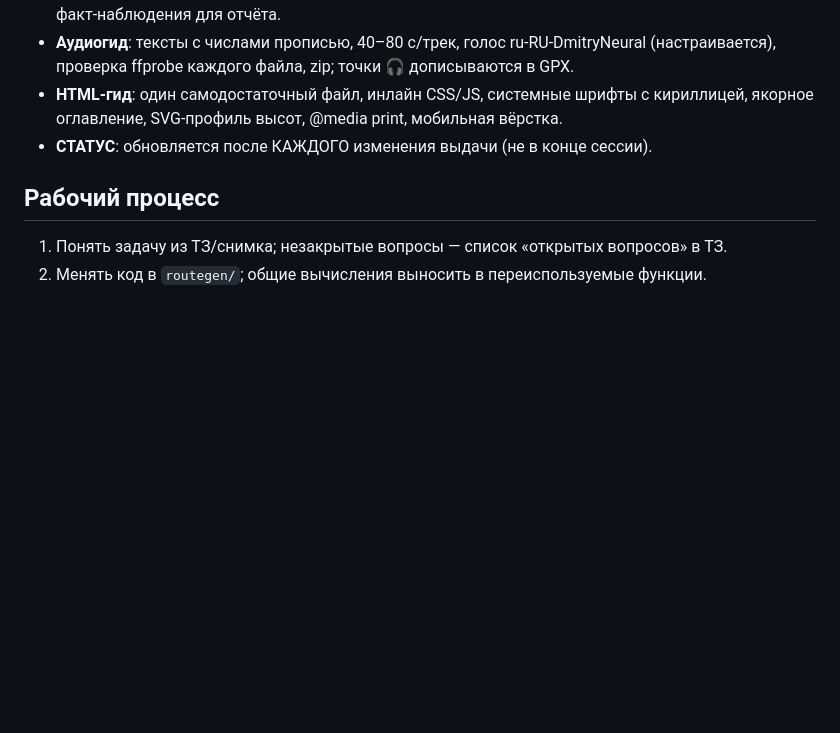
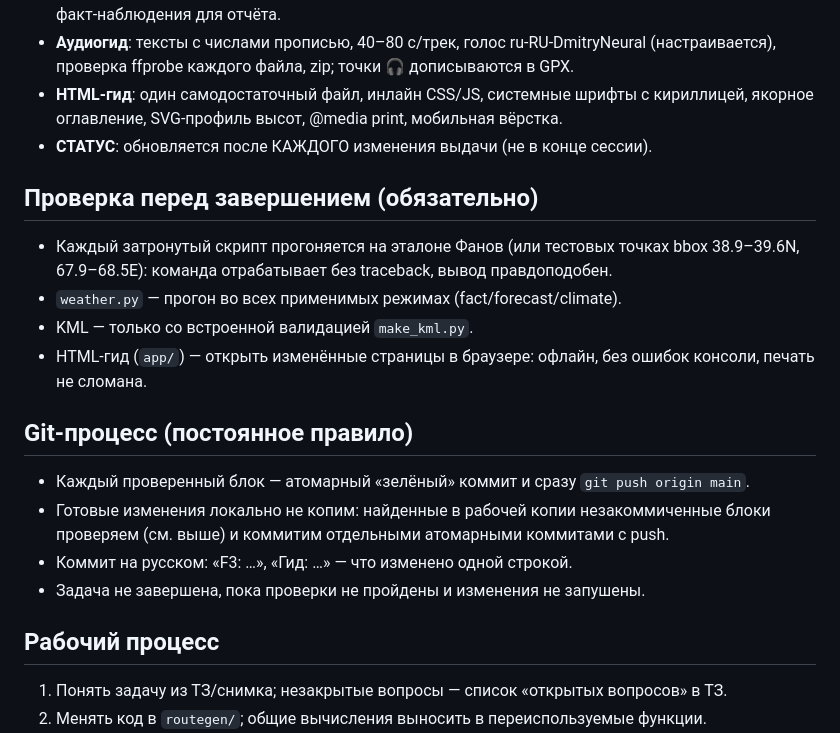
Before and after one commit to shulgaop/KIMIK3, a Markdown page: route_app/AGENTS.md, the part around the change. Drawn GitHub-style; blank space fills up the shorter version.

Commit message:
Правило: атомарные коммиты + push после проверки; проверки приложения перед завершением

```diff
--- a/route_app/AGENTS.md
+++ b/route_app/AGENTS.md
@@ -26,6 +26,21 @@ MD-гид, офлайн HTML-гид, аудиогид mp3, GPX/KML с точка
   кириллицей, якорное оглавление, SVG-профиль высот, @media print, мобильная вёрстка.
 - **СТАТУС**: обновляется после КАЖДОГО изменения выдачи (не в конце сессии).
 
+## Проверка перед завершением (обязательно)
+- Каждый затронутый скрипт прогоняется на эталоне Фанов (или тестовых точках bbox
+  38.9–39.6N, 67.9–68.5E): команда отрабатывает без traceback, вывод правдоподобен.
+- `weather.py` — прогон во всех применимых режимах (fact/forecast/climate).
+- KML — только со встроенной валидацией `make_kml.py`.
+- HTML-гид (`app/`) — открыть изменённые страницы в браузере: офлайн, без ошибок
+  консоли, печать не сломана.
+
+## Git-процесс (постоянное правило)
+- Каждый проверенный блок — атомарный «зелёный» коммит и сразу `git push origin main`.
+- Готовые изменения локально не копим: найденные в рабочей копии незакоммиченные
+  блоки проверяем (см. выше) и коммитим отдельными атомарными коммитами с push.
+- Коммит на русском: «F3: …», «Гид: …» — что изменено одной строкой.
+- Задача не завершена, пока проверки не пройдены и изменения не запушены.
+
 ## Рабочий процесс
 1. Понять задачу из ТЗ/снимка; незакрытые вопросы — список «открытых вопросов» в ТЗ.
 2. Менять код в `routegen/`; общие вычисления выносить в переиспользуемые функции.
```
Also changed, not shown: AGENTS.md (added, +21 -0 lines), route_app/CLAUDE.md (+9 -0 lines).
